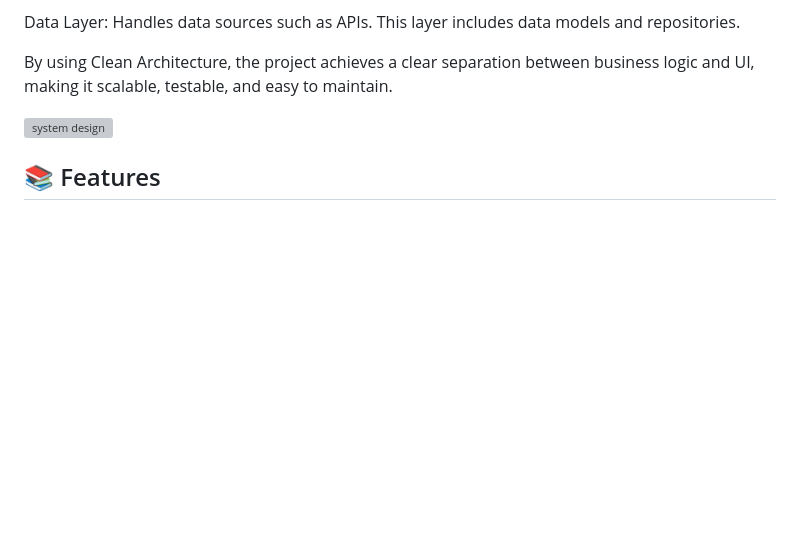
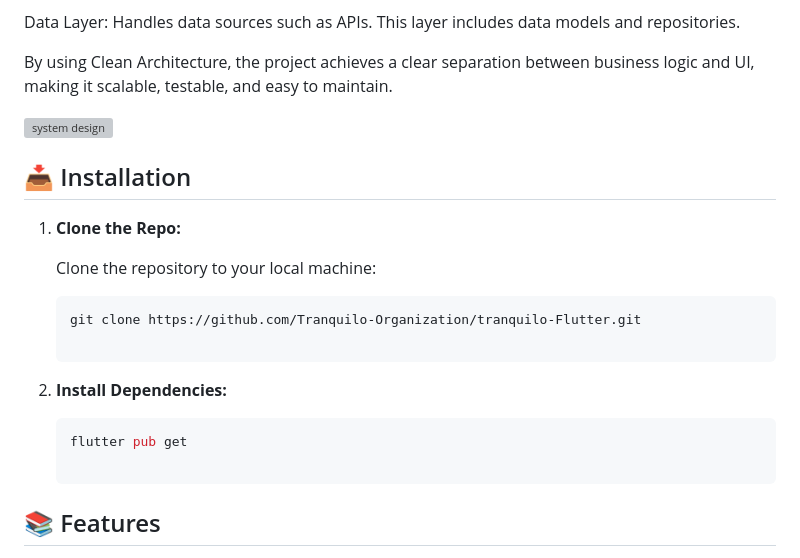
Before and after one commit to Tranquilo-Organization/tranquilo-Flutter, a Markdown page: README.md, the part around the change. Drawn GitHub-style; blank space fills up the shorter version; grey boxes are pictures that could not be loaded.

````diff
--- a/README.md
+++ b/README.md
@@ -16,6 +16,18 @@ By using Clean Architecture, the project achieves a clear separation between bus
 
 ![system design](https://github.com/user-attachments/assets/6388c2d4-1253-456d-b9f2-12285a8b2cba)
 
+## 📥  Installation
+
+1. **Clone the Repo:**
+
+   Clone the repository to your local machine:
+
+   ```bash
+   git clone https://github.com/Tranquilo-Organization/tranquilo-Flutter.git
+
+2. **Install Dependencies:**
+   ```bash
+   flutter pub get
 
 ## 📚  Features
 
````
